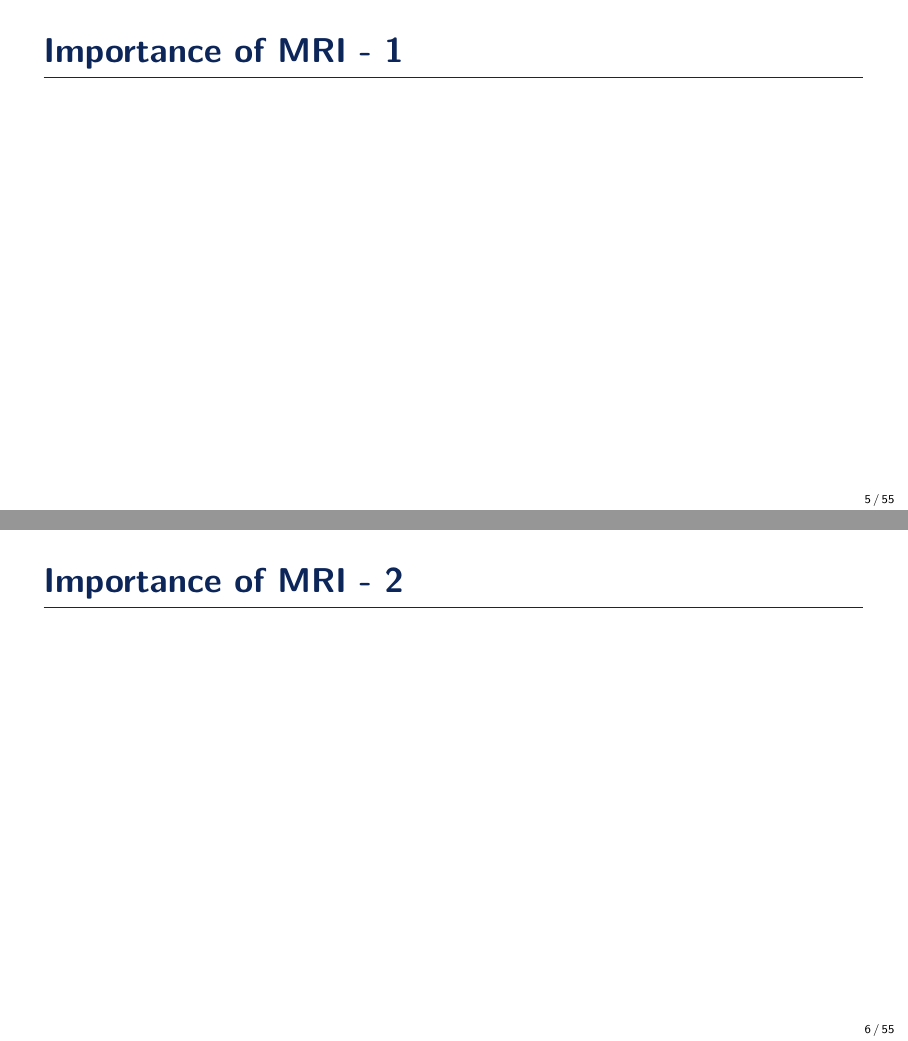
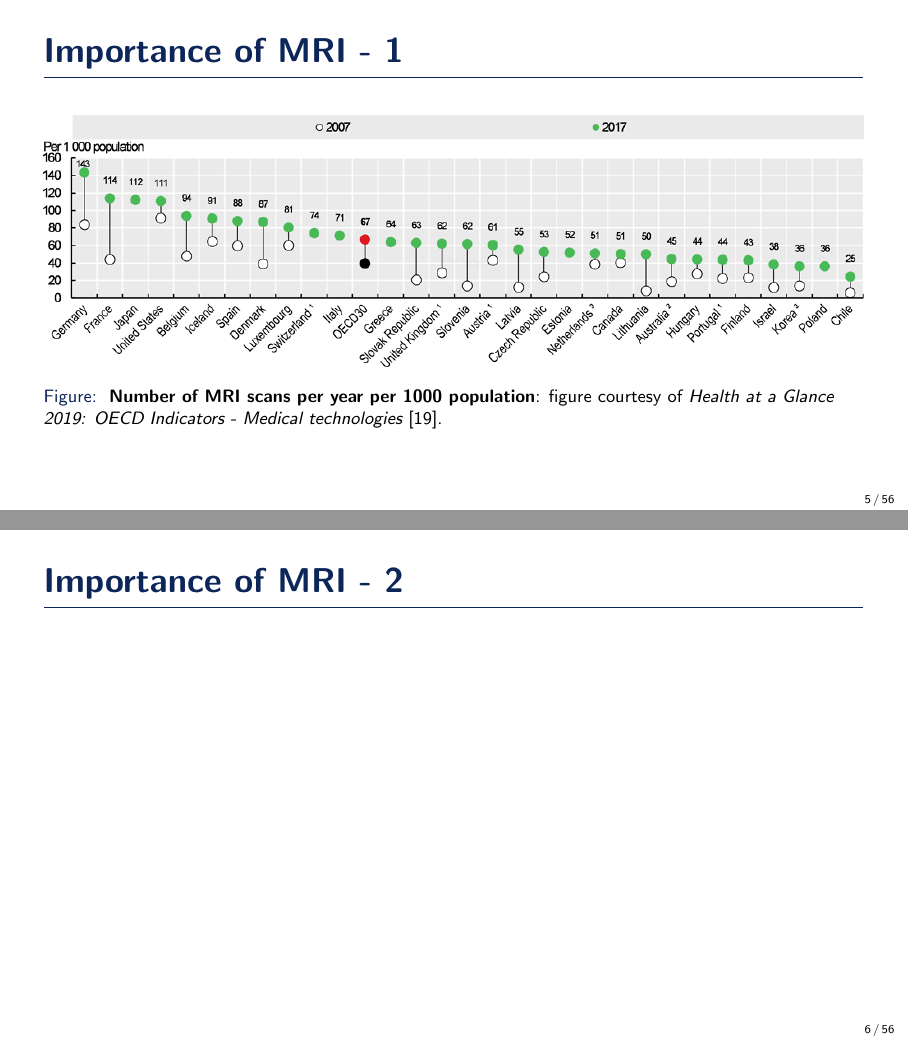
Before and after one commit to zaccharieramzi/PhD-defense-presentation, LaTeX slides (main.tex): pages 5 and 6 of 55 before the commit and pages 5 and 6 of 56 after it, joined at a grey line. Compiled offline with pdfLaTeX.

Commit message:
added intro figures and bib

```diff
--- a/main.tex
+++ b/main.tex
@@ -9,6 +9,19 @@
 \usepackage{booktabs} % Allows the use of \toprule, \midrule and \bottomrule in tables
 \usepackage{fontawesome}
 \usepackage{multicol}
+\usepackage[
+	backend=biber,
+	style=alphabetic,
+	natbib=true,
+	backref=True,
+	hyperref=true,
+	url=false,
+	isbn=false,
+	maxcitenames=1,
+	maxbibnames=100,
+	giveninits=true,
+]{biblatex}
+\preto\fullcite{\AtNextCite{\defcounter{maxnames}{99}}}
 %----------------------------------------------------------------------------------------
 %	TITLE PAGE
 %----------------------------------------------------------------------------------------
@@ -25,6 +38,9 @@
     NeuroSpin and Cosmostat, CEA Saclay
 }
 \date{18th February 2022} % Date, can be changed to a custom date
+
+\addbibresource{ThesisBib.bib}
+\addbibresource{websites.bib}
 
 
 \setbeamerfont{subsection in toc}{size=\small}
@@ -89,6 +107,11 @@
 \begin{frame}{Importance of MRI - 1}
     % how many MRI scans / scanners
     % how likely is it that you will get an MRI in your life
+    \begin{figure}
+        \centering
+        \includegraphics[width=\textwidth]{Figures/intro_figures/num_mri_scans.png}
+        \caption{\label{fig:num-mri-scans} \textbf{Number of MRI scans per year per 1000 population}: figure courtesy of \citet{OECDMRI}.}
+    \end{figure}
 \end{frame}
 
 % There is a reason for that: MRI can help diagnose many different conditions
```
Also changed, not shown: Figures/intro_figures/Precession_in_magnetic_field.pdf (added), Figures/intro_figures/What_can_we_diagnose_with_MRI.pdf (added), Figures/intro_figures/example_knee_fastmri.pdf (added), Figures/intro_figures/example_mri_brain_fastmri.png (added), Figures/intro_figures/kspace_to_image.pdf (added), Figures/intro_figures/num_mri_scans.png (added), Figures/intro_figures/num_mris.png (added), Figures/intro_figures/undersampling_limits.pdf (added), main.tex (6 more changed lines).
